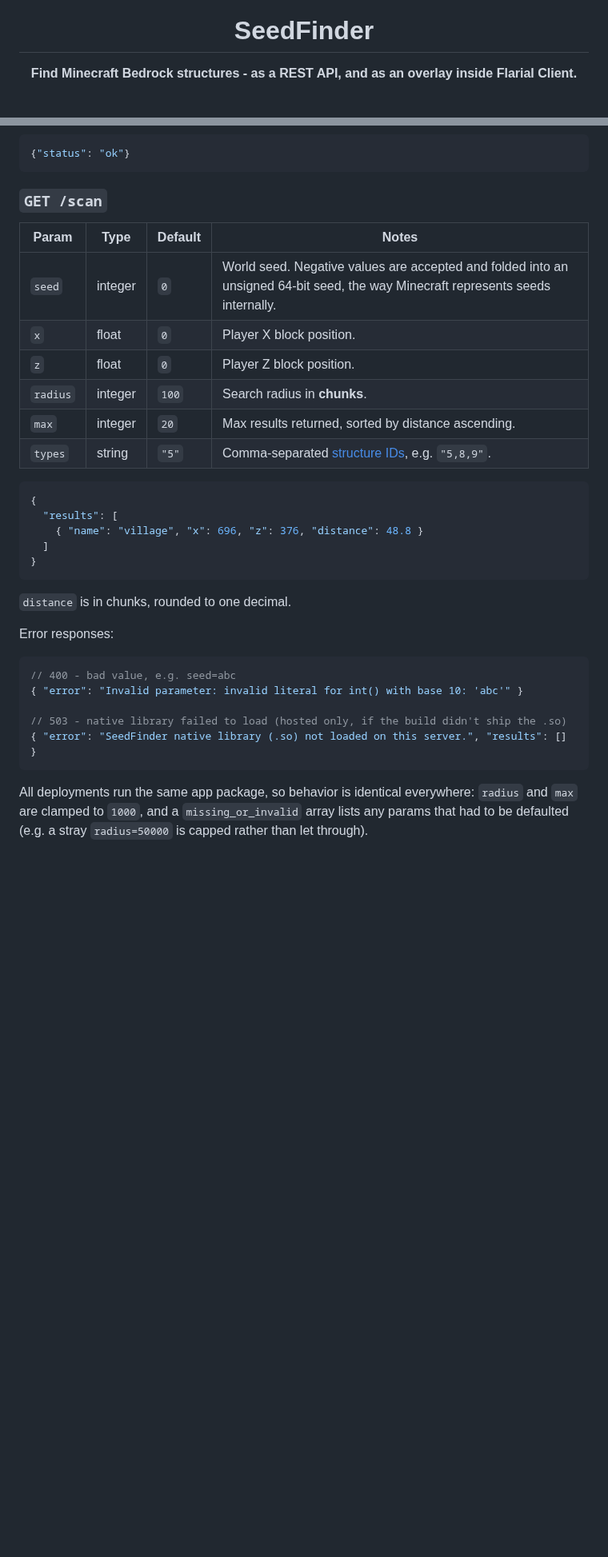
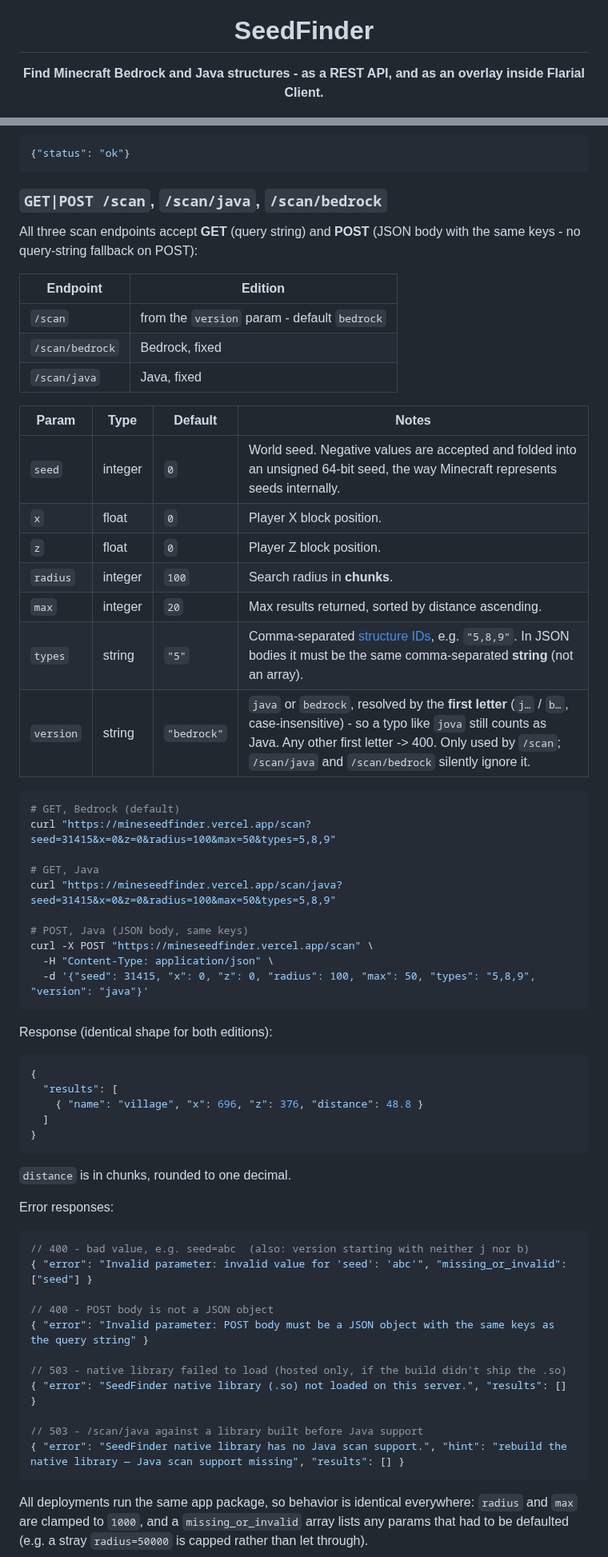
Before and after one commit to zebedelu/SeedFinder, a Markdown page: README.md, 2 parts joined by grey strips. Shown at 80% size. Rendered like a GitHub page; blank space fills up the shorter version.

Commit message:
docs: java scan endpoints, version param and edition rules

````diff
--- a/README.md
+++ b/README.md
@@ -5,7 +5,7 @@
 <h1 align="center">SeedFinder</h1>
 
 <p align="center">
-  <b>Find Minecraft Bedrock structures - as a REST API, and as an overlay inside Flarial Client.</b>
+  <b>Find Minecraft Bedrock and Java structures - as a REST API, and as an overlay inside Flarial Client.</b>
 </p>
 
 <p align="center">
@@ -222,7 +223,16 @@ curl -X POST http://127.0.0.1:7890/seedcracker \
 {"status": "ok"}
 ```
 
-### `GET /scan`
+### `GET|POST /scan`, `/scan/java`, `/scan/bedrock`
+
+All three scan endpoints accept **GET** (query string) and **POST** (JSON
+body with the same keys - no query-string fallback on POST):
+
+| Endpoint | Edition |
+|---|---|
+| `/scan` | from the `version` param - default `bedrock` |
+| `/scan/bedrock` | Bedrock, fixed |
+| `/scan/java` | Java, fixed |
 
 | Param | Type | Default | Notes |
 |---|---|---|---|
@@ -231,7 +241,23 @@ curl -X POST http://127.0.0.1:7890/seedcracker \
 | `z` | float | `0` | Player Z block position. |
 | `radius` | integer | `100` | Search radius in **chunks**. |
 | `max` | integer | `20` | Max results returned, sorted by distance ascending. |
-| `types` | string | `"5"` | Comma-separated [structure IDs](#supported-structures), e.g. `"5,8,9"`. |
+| `types` | string | `"5"` | Comma-separated [structure IDs](#supported-structures), e.g. `"5,8,9"`. In JSON bodies it must be the same comma-separated **string** (not an array). |
+| `version` | string | `"bedrock"` | `java` or `bedrock`, resolved by the **first letter** (`j…` / `b…`, case-insensitive) - so a typo like `jova` still counts as Java. Any other first letter -> 400. Only used by `/scan`; `/scan/java` and `/scan/bedrock` silently ignore it. |
+
+```bash
+# GET, Bedrock (default)
+curl "https://mineseedfinder.vercel.app/scan?seed=31415&x=0&z=0&radius=100&max=50&types=5,8,9"
+
+# GET, Java
+curl "https://mineseedfinder.vercel.app/scan/java?seed=31415&x=0&z=0&radius=100&max=50&types=5,8,9"
+
+# POST, Java (JSON body, same keys)
+curl -X POST "https://mineseedfinder.vercel.app/scan" \
+  -H "Content-Type: application/json" \
+  -d '{"seed": 31415, "x": 0, "z": 0, "radius": 100, "max": 50, "types": "5,8,9", "version": "java"}'
+```
+
+Response (identical shape for both editions):
 
 ```json
 {
@@ -246,11 +272,17 @@ curl -X POST http://127.0.0.1:7890/seedcracker \
 Error responses:
 
 ```jsonc
-// 400 - bad value, e.g. seed=abc
-{ "error": "Invalid parameter: invalid literal for int() with base 10: 'abc'" }
+// 400 - bad value, e.g. seed=abc  (also: version starting with neither j nor b)
+{ "error": "Invalid parameter: invalid value for 'seed': 'abc'", "missing_or_invalid": ["seed"] }
+
+// 400 - POST body is not a JSON object
+{ "error": "Invalid parameter: POST body must be a JSON object with the same keys as the query string" }
 
 // 503 - native library failed to load (hosted only, if the build didn't ship the .so)
 { "error": "SeedFinder native library (.so) not loaded on this server.", "results": [] }
+
+// 503 - /scan/java against a library built before Java support
+{ "error": "SeedFinder native library has no Java scan support.", "hint": "rebuild the native library — Java scan support missing", "results": [] }
 ```
 
 All deployments run the same app package, so behavior is identical everywhere: `radius` and `max` are clamped to `1000`, and a `missing_or_invalid` array lists any params that had to be defaulted (e.g. a stray `radius=50000` is capped rather than let through).
````
Also changed, not shown: other parts of README.md (+9 -6 lines), AGENTS.md (+6 -5 lines).
